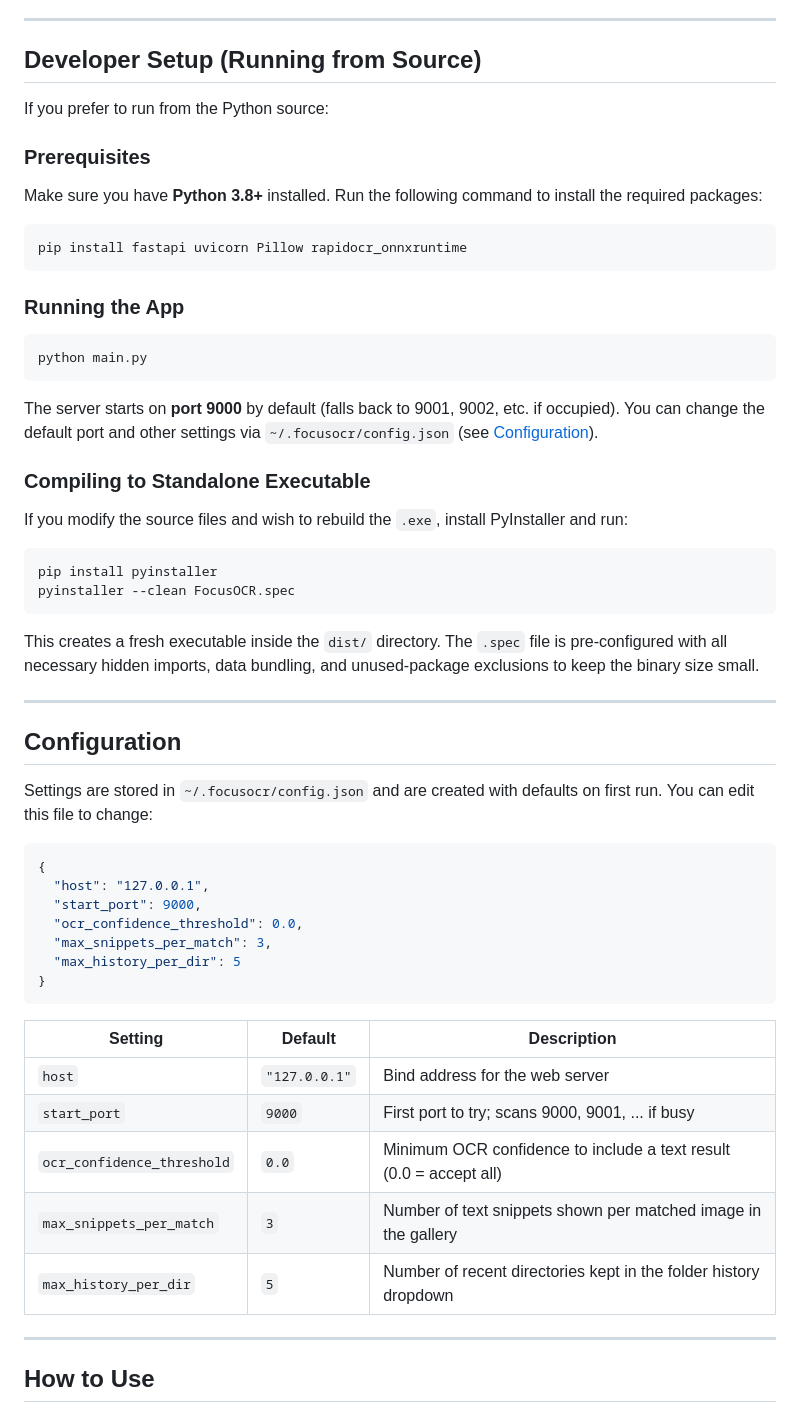
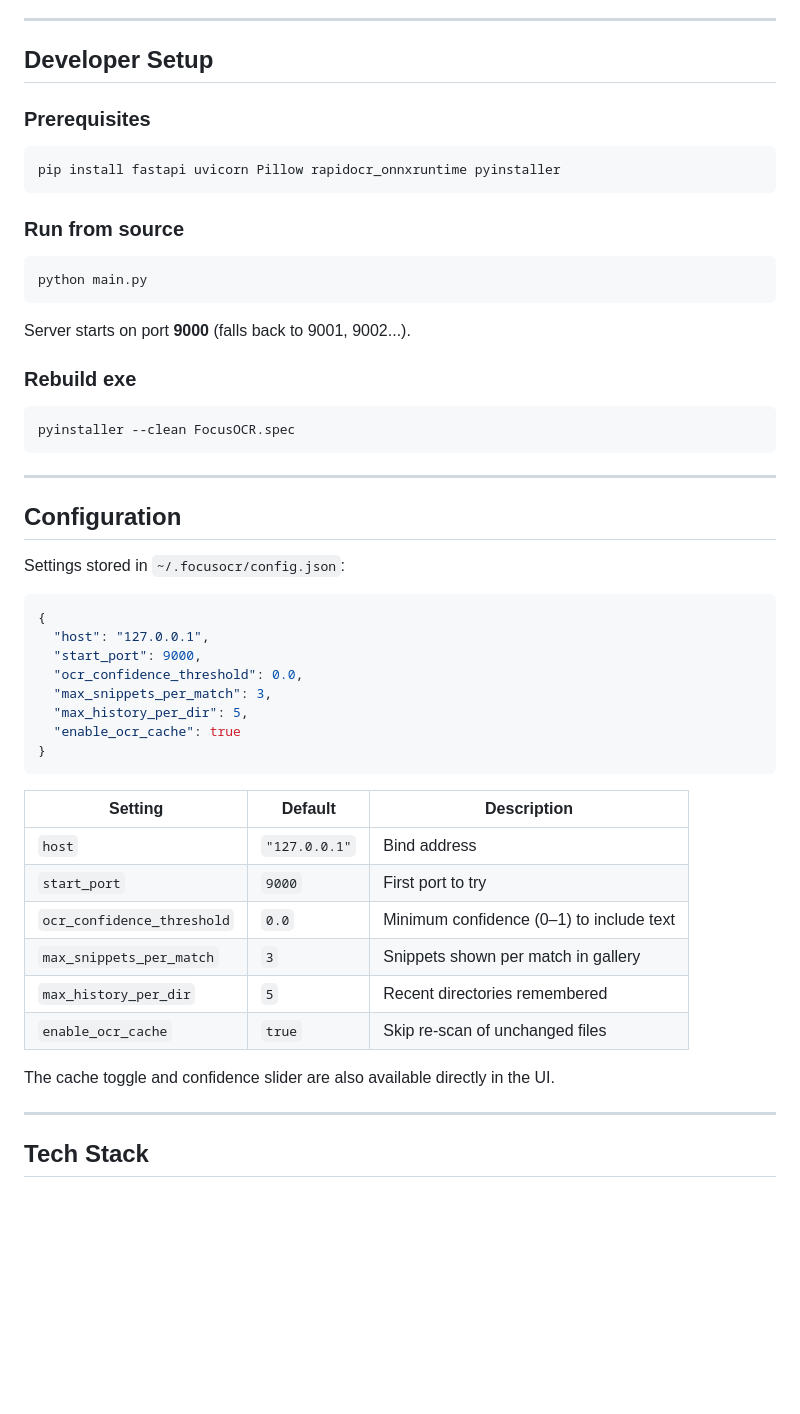
Before and after one commit to aREversez/FocusOCR, a Markdown page: README.md, the part around one of its changes. Drawn GitHub-style; blank space fills up the shorter version.

````diff
--- a/README.md
+++ b/README.md
@@ -48,37 +59,29 @@ For machines without Python or any library packages installed, you can run Focus
 
 ---
 
-## Developer Setup (Running from Source)
-
-If you prefer to run from the Python source:
+## Developer Setup
 
 ### Prerequisites
-Make sure you have **Python 3.8+** installed. Run the following command to install the required packages:
-
 ```bash
-pip install fastapi uvicorn Pillow rapidocr_onnxruntime
+pip install fastapi uvicorn Pillow rapidocr_onnxruntime pyinstaller
 ```
 
-### Running the App
+### Run from source
 ```bash
 python main.py
 ```
+Server starts on port **9000** (falls back to 9001, 9002...).
 
-The server starts on **port 9000** by default (falls back to 9001, 9002, etc. if occupied). You can change the default port and other settings via `~/.focusocr/config.json` (see [Configuration](#configuration)).
-
-### Compiling to Standalone Executable
-If you modify the source files and wish to rebuild the `.exe`, install PyInstaller and run:
+### Rebuild exe
 ```bash
-pip install pyinstaller
 pyinstaller --clean FocusOCR.spec
 ```
-This creates a fresh executable inside the `dist/` directory. The `.spec` file is pre-configured with all necessary hidden imports, data bundling, and unused-package exclusions to keep the binary size small.
 
 ---
 
 ## Configuration
 
-Settings are stored in `~/.focusocr/config.json` and are created with defaults on first run. You can edit this file to change:
+Settings stored in `~/.focusocr/config.json`:
 
 ```json
 {
@@ -86,19 +89,23 @@ Settings are stored in `~/.focusocr/config.json` and are created with defaults o
   "start_port": 9000,
   "ocr_confidence_threshold": 0.0,
   "max_snippets_per_match": 3,
-  "max_history_per_dir": 5
+  "max_history_per_dir": 5,
+  "enable_ocr_cache": true
 }
 ```
 
 | Setting | Default | Description |
 |---|---|---|
-| `host` | `"127.0.0.1"` | Bind address for the web server |
-| `start_port` | `9000` | First port to try; scans 9000, 9001, ... if busy |
-| `ocr_confidence_threshold` | `0.0` | Minimum OCR confidence to include a text result (0.0 = accept all) |
-| `max_snippets_per_match` | `3` | Number of text snippets shown per matched image in the gallery |
-| `max_history_per_dir` | `5` | Number of recent directories kept in the folder history dropdown |
+| `host` | `"127.0.0.1"` | Bind address |
+| `start_port` | `9000` | First port to try |
+| `ocr_confidence_threshold` | `0.0` | Minimum confidence (0–1) to include text |
+| `max_snippets_per_match` | `3` | Snippets shown per match in gallery |
+| `max_history_per_dir` | `5` | Recent directories remembered |
+| `enable_ocr_cache` | `true` | Skip re-scan of unchanged files |
+
+The cache toggle and confidence slider are also available directly in the UI.
 
 ---
 
-## How to Use
+## Tech Stack
 
````
Also changed, not shown: other parts of README.md (+48 -67 lines).
